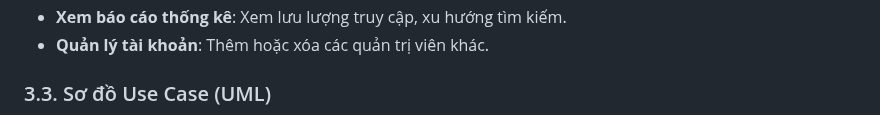
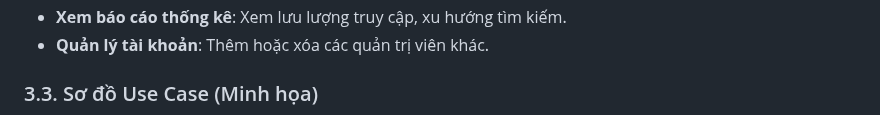
Before and after one commit to Doggie-H/Dana-Travel, a Markdown page: docs/ARCHITECTURE.md, the part around one of its changes. Drawn GitHub-style.

```diff
--- a/docs/ARCHITECTURE.md
+++ b/docs/ARCHITECTURE.md
@@ -66,5 +66,5 @@ Sơ đồ Use Case mô tả các tương tác giữa các tác nhân (Actors) v
 *   **Xem báo cáo thống kê**: Xem lưu lượng truy cập, xu hướng tìm kiếm.
 *   **Quản lý tài khoản**: Thêm hoặc xóa các quản trị viên khác.
 
-### 3.3. Sơ đồ Use Case (UML)
+### 3.3. Sơ đồ Use Case (Minh họa)
 
```
Also changed, not shown: other parts of docs/ARCHITECTURE.md (+19 -24 lines).
